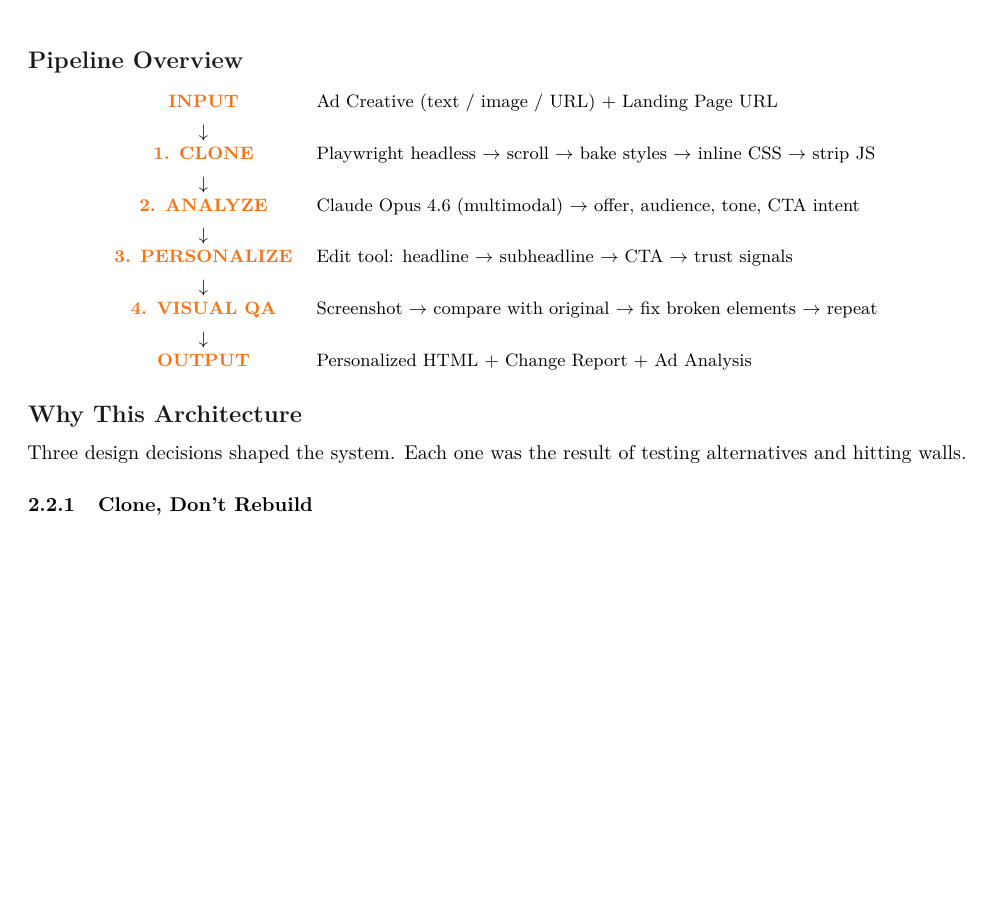
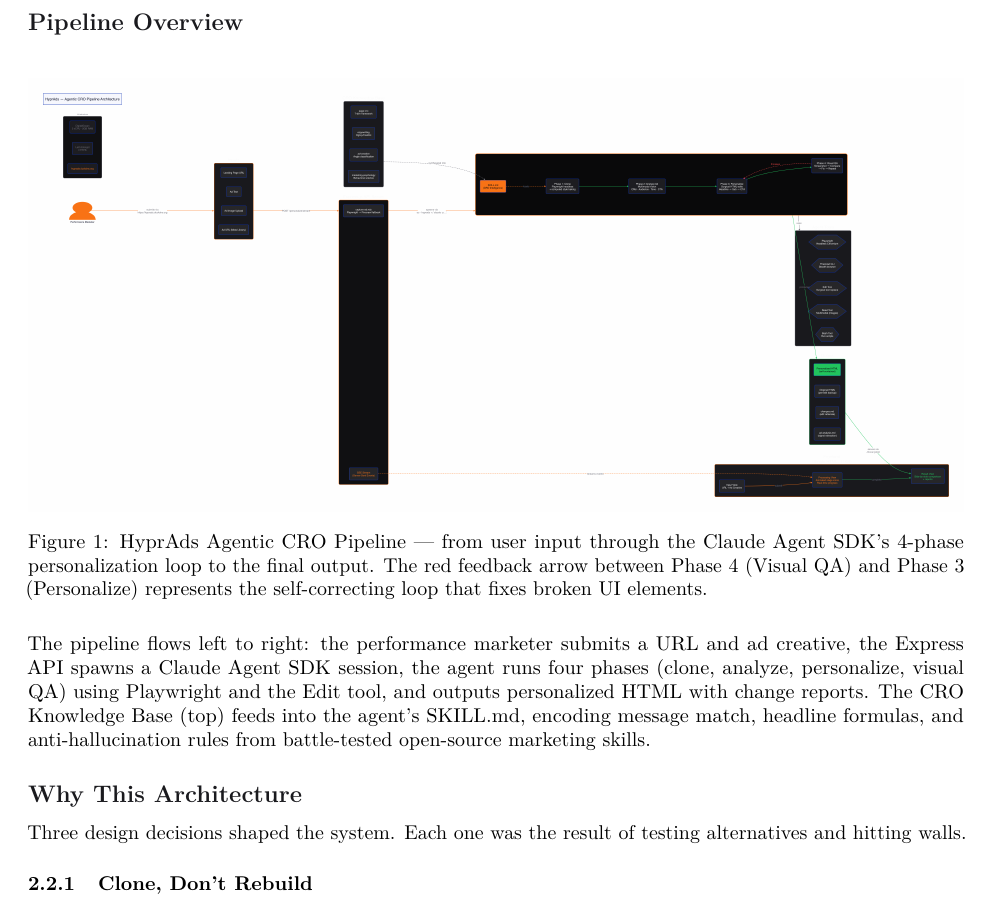
Before and after one commit to hitakshiA/hyprads, a LaTeX document (docs/troopod-submission.tex): part of page 2 of 7 before the commit and part of page 2 of 8 after it, cut so that both start at the same text, the shorter picture padded with empty space. Compiled offline with pdfLaTeX.

Commit message:
Add architecture diagram to PDF, update README with diagram and links

```diff
--- a/docs/troopod-submission.tex
+++ b/docs/troopod-submission.tex
@@ -123,22 +123,13 @@
 
 \subsection{Pipeline Overview}
 
-\begin{center}
-\small
-\begin{tabular}{cl}
-\textcolor{accent}{\textbf{INPUT}} & Ad Creative (text / image / URL) + Landing Page URL \\[4pt]
-$\downarrow$ & \\
-\textcolor{accent}{\textbf{1. CLONE}} & Playwright headless $\rightarrow$ scroll $\rightarrow$ bake styles $\rightarrow$ inline CSS $\rightarrow$ strip JS \\[4pt]
-$\downarrow$ & \\
-\textcolor{accent}{\textbf{2. ANALYZE}} & Claude Opus 4.6 (multimodal) $\rightarrow$ offer, audience, tone, CTA intent \\[4pt]
-$\downarrow$ & \\
-\textcolor{accent}{\textbf{3. PERSONALIZE}} & Edit tool: headline $\rightarrow$ subheadline $\rightarrow$ CTA $\rightarrow$ trust signals \\[4pt]
-$\downarrow$ & \\
-\textcolor{accent}{\textbf{4. VISUAL QA}} & Screenshot $\rightarrow$ compare with original $\rightarrow$ fix broken elements $\rightarrow$ repeat \\[4pt]
-$\downarrow$ & \\
-\textcolor{accent}{\textbf{OUTPUT}} & Personalized HTML + Change Report + Ad Analysis \\
-\end{tabular}
-\end{center}
+\begin{figure}[H]
+\centering
+\includegraphics[width=\textwidth]{architecture.png}
+\caption{HyprAds Agentic CRO Pipeline --- from user input through the Claude Agent SDK's 4-phase personalization loop to the final output. The red feedback arrow between Phase 4 (Visual QA) and Phase 3 (Personalize) represents the self-correcting loop that fixes broken UI elements.}
+\end{figure}
+
+\noindent The pipeline flows left to right: the performance marketer submits a URL and ad creative, the Express API spawns a Claude Agent SDK session, the agent runs four phases (clone, analyze, personalize, visual QA) using Playwright and the Edit tool, and outputs personalized HTML with change reports. The CRO Knowledge Base (top) feeds into the agent's SKILL.md, encoding message match, headline formulas, and anti-hallucination rules from battle-tested open-source marketing skills.
 
 \subsection{Why This Architecture}
 
```
Also changed, not shown: docs/troopod-submission.pdf, 2 other files.
